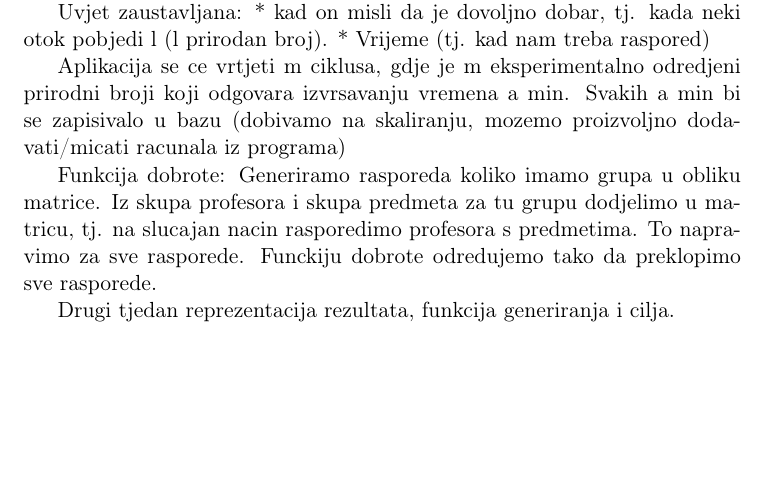
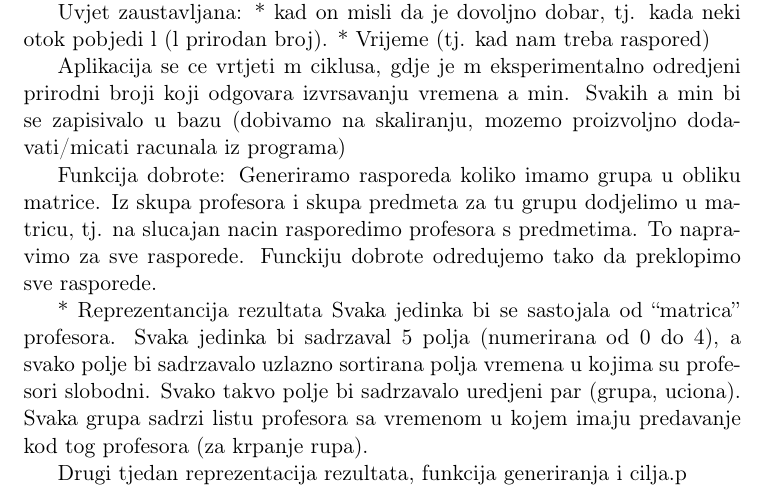
Before and after one commit to nhenezi/schedule-generator, a LaTeX document (latex/croatian/structure.tex, which reads latex/croatian/problem.tex): part of page 2 of 2, cut so that both start at the same text, the shorter picture padded with empty space. Compiled offline with pdfLaTeX.

Commit message:
25.11.2012 sync

```diff
--- a/latex/croatian/problem.tex
+++ b/latex/croatian/problem.tex
@@ -49,4 +48,8 @@ Aplikacija se ce vrtjeti m ciklusa, gdje je m eksperimentalno odredjeni prirodni
 
 Funkcija dobrote: Generiramo rasporeda koliko imamo grupa u obliku matrice. Iz skupa profesora i skupa predmeta za tu grupu dodjelimo u matricu, tj. na slucajan nacin rasporedimo profesora s predmetima. To napravimo za sve rasporede. Funckiju dobrote odredujemo tako da preklopimo sve rasporede.
 
-Drugi tjedan reprezentacija rezultata, funkcija generiranja i cilja.
+
+* Reprezentancija rezultata
+Svaka jedinka bi se sastojala od ``matrica'' profesora. Svaka jedinka bi sadrzaval 5 polja (numerirana od 0 do 4), a svako polje bi sadrzavalo uzlazno sortirana polja vremena u kojima su profesori slobodni. Svako takvo polje bi sadrzavalo uredjeni par (grupa, uciona). Svaka grupa sadrzi listu profesora sa vremenom u kojem imaju predavanje kod tog profesora (za krpanje rupa).
+
+Drugi tjedan reprezentacija rezultata, funkcija generiranja i cilja.p
```
Also changed, not shown: latex/croatian/problem.tex (1 more changed lines).
